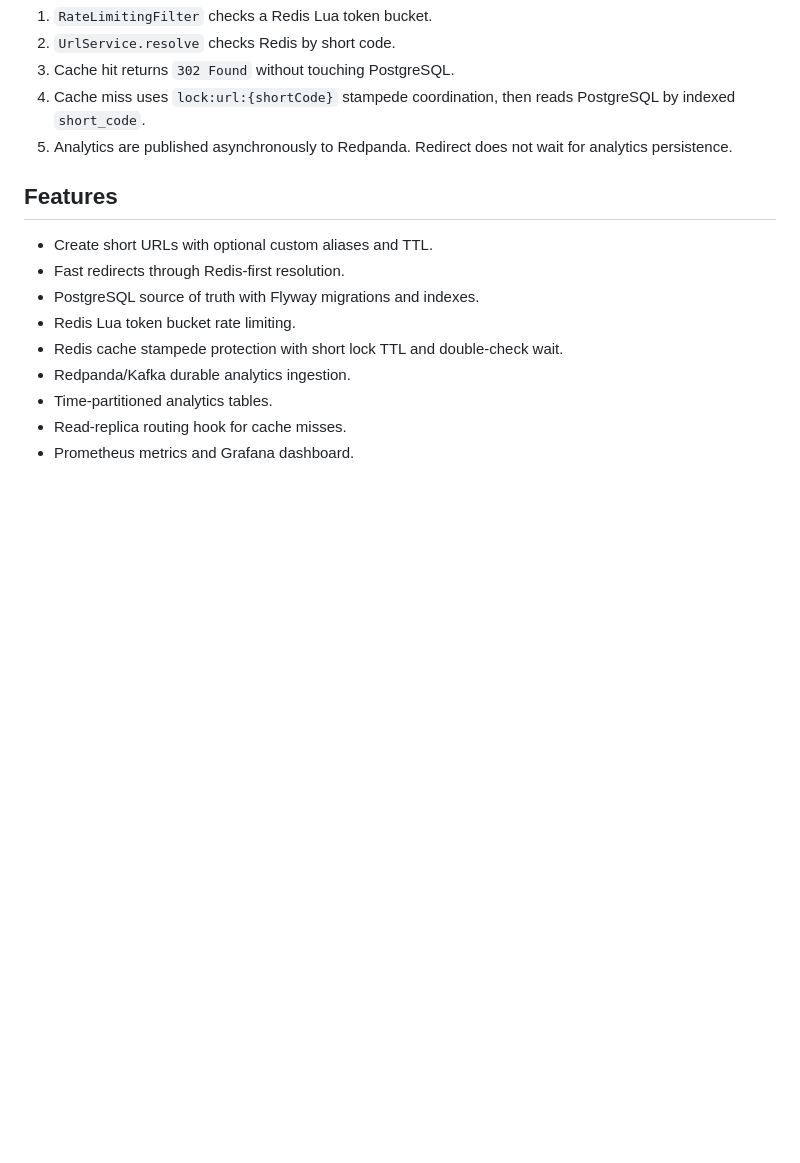
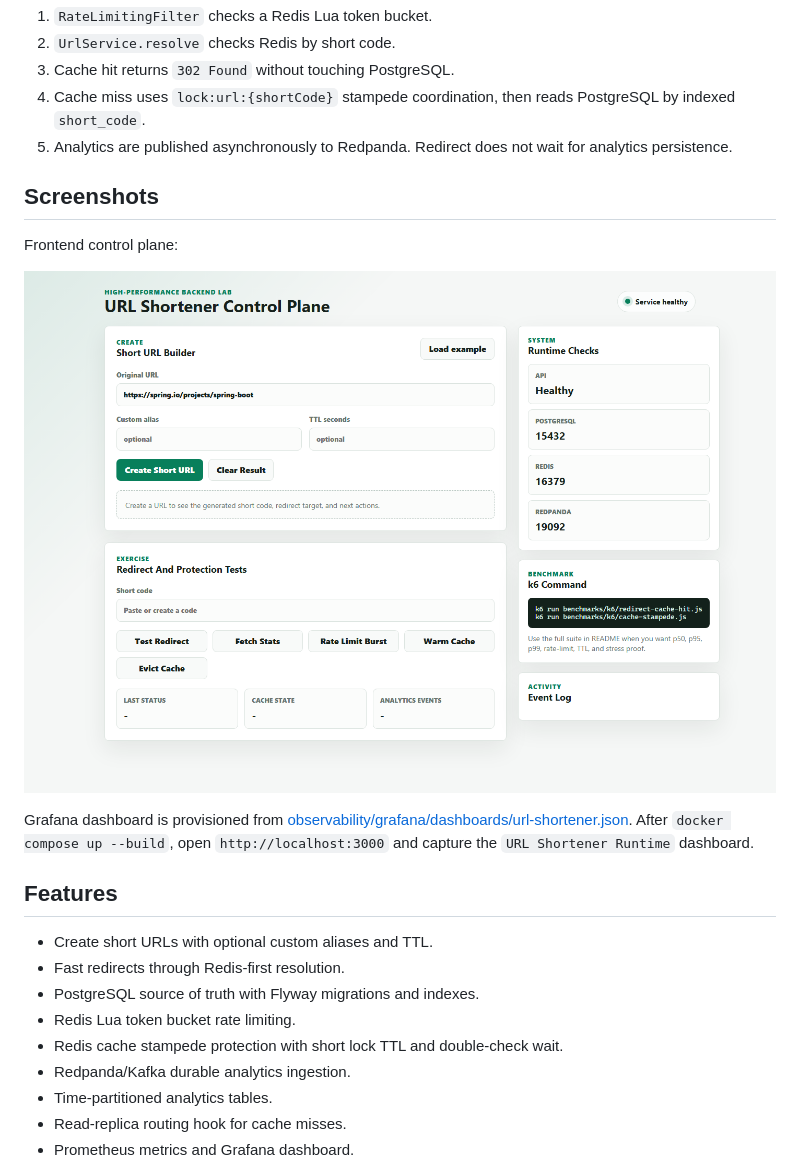
Before and after one commit to dineshsuthar123/Backend-projects, a Markdown page: README.md, the part around one of its changes. Rendered like a GitHub page; pictures changed too: docs/images/frontend-control-plane.png (added); blank space fills up the shorter version.

```diff
--- a/README.md
+++ b/README.md
@@ -27,6 +29,14 @@ Redirect hot path:
 3. Cache hit returns `302 Found` without touching PostgreSQL.
 4. Cache miss uses `lock:url:{shortCode}` stampede coordination, then reads PostgreSQL by indexed `short_code`.
 5. Analytics are published asynchronously to Redpanda. Redirect does not wait for analytics persistence.
+
+## Screenshots
+
+Frontend control plane:
+
+![Frontend control plane](docs/images/frontend-control-plane.png)
+
+Grafana dashboard is provisioned from [observability/grafana/dashboards/url-shortener.json](observability/grafana/dashboards/url-shortener.json). After `docker compose up --build`, open `http://localhost:3000` and capture the `URL Shortener Runtime` dashboard.
 
 ## Features
 
```
Also changed, not shown: other parts of README.md (+50 -7 lines), 14 other files.
